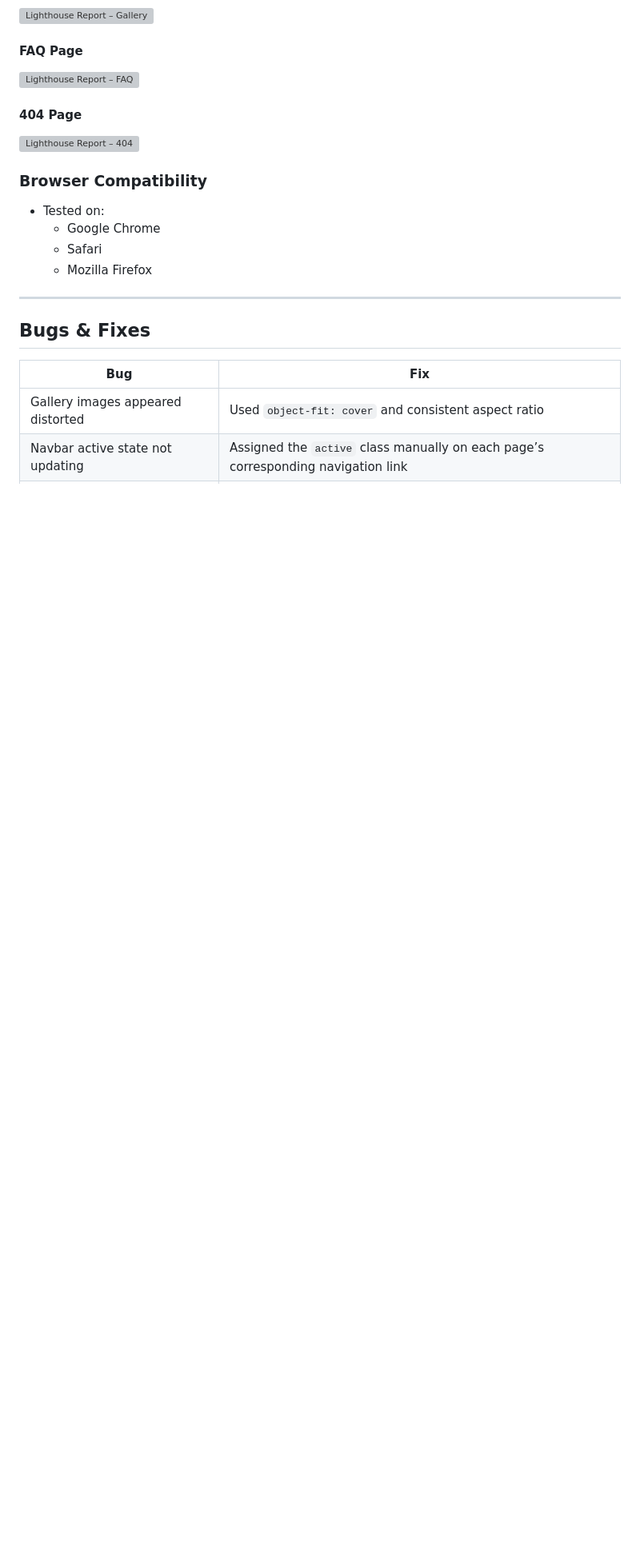
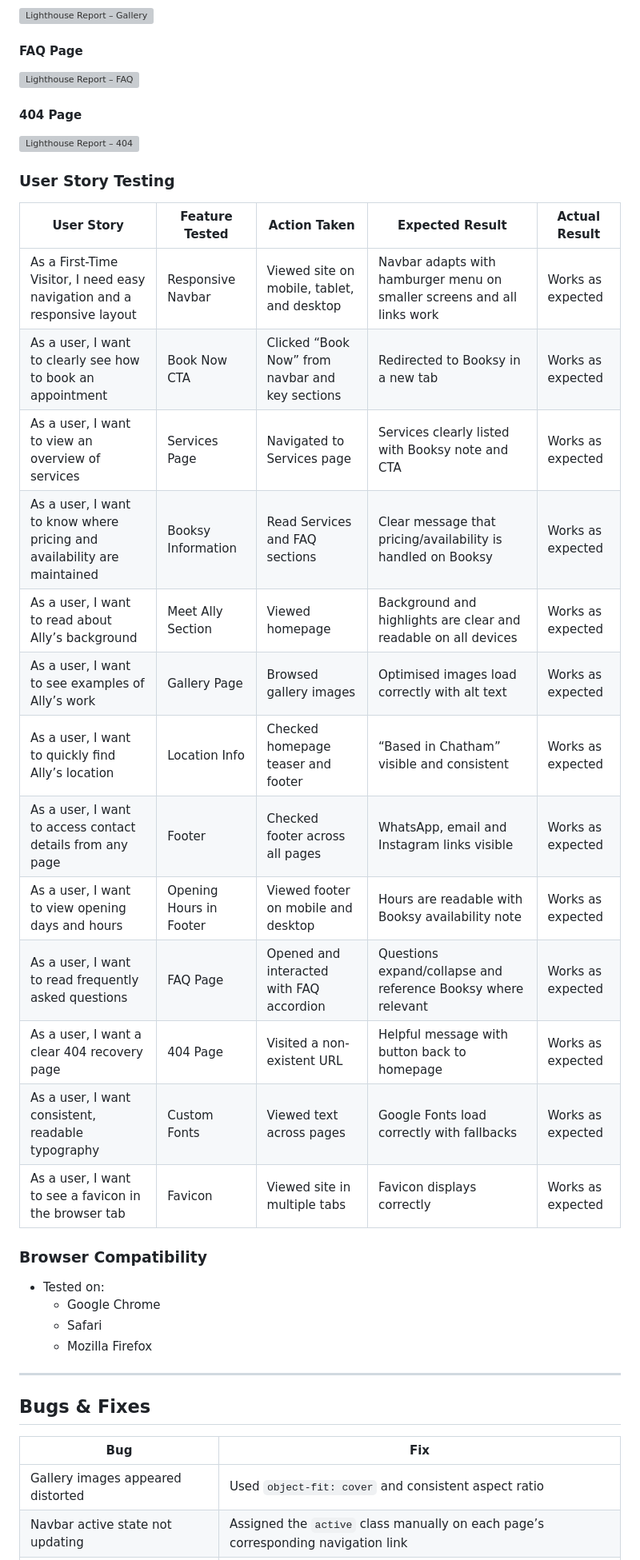
Before and after one commit to Azhdakurt/artistic-barber, a Markdown page: README.md, the part around the change. Shown at 80% size. Drawn GitHub-style; blank space fills up the shorter version; grey boxes are pictures that could not be loaded.

Commit message:
Add user story testing

```diff
--- a/README.md
+++ b/README.md
@@ -640,6 +640,24 @@ Lighthouse was used to evaluate performance, accessibility, best practices, and
 #### 404 Page
 ![Lighthouse Report – 404](./assets/images/lighthouse-error.webp)
 
+### User Story Testing
+
+| User Story | Feature Tested | Action Taken | Expected Result | Actual Result |
+|------------|----------------|--------------|-----------------|----------------|
+| As a First-Time Visitor, I need easy navigation and a responsive layout | Responsive Navbar | Viewed site on mobile, tablet, and desktop | Navbar adapts with hamburger menu on smaller screens and all links work | Works as expected |
+| As a user, I want to clearly see how to book an appointment | Book Now CTA | Clicked “Book Now” from navbar and key sections | Redirected to Booksy in a new tab | Works as expected |
+| As a user, I want to view an overview of services | Services Page | Navigated to Services page | Services clearly listed with Booksy note and CTA | Works as expected |
+| As a user, I want to know where pricing and availability are maintained | Booksy Information | Read Services and FAQ sections | Clear message that pricing/availability is handled on Booksy | Works as expected |
+| As a user, I want to read about Ally’s background | Meet Ally Section | Viewed homepage | Background and highlights are clear and readable on all devices | Works as expected |
+| As a user, I want to see examples of Ally’s work | Gallery Page | Browsed gallery images | Optimised images load correctly with alt text | Works as expected |
+| As a user, I want to quickly find Ally’s location | Location Info | Checked homepage teaser and footer | “Based in Chatham” visible and consistent | Works as expected |
+| As a user, I want to access contact details from any page | Footer | Checked footer across all pages | WhatsApp, email and Instagram links visible | Works as expected |
+| As a user, I want to view opening days and hours | Opening Hours in Footer | Viewed footer on mobile and desktop | Hours are readable with Booksy availability note | Works as expected |
+| As a user, I want to read frequently asked questions | FAQ Page | Opened and interacted with FAQ accordion | Questions expand/collapse and reference Booksy where relevant | Works as expected |
+| As a user, I want a clear 404 recovery page | 404 Page | Visited a non-existent URL | Helpful message with button back to homepage | Works as expected |
+| As a user, I want consistent, readable typography | Custom Fonts | Viewed text across pages | Google Fonts load correctly with fallbacks | Works as expected |
+| As a user, I want to see a favicon in the browser tab | Favicon | Viewed site in multiple tabs | Favicon displays correctly | Works as expected |
+
 ### Browser Compatibility
 - Tested on:
   - Google Chrome
```
